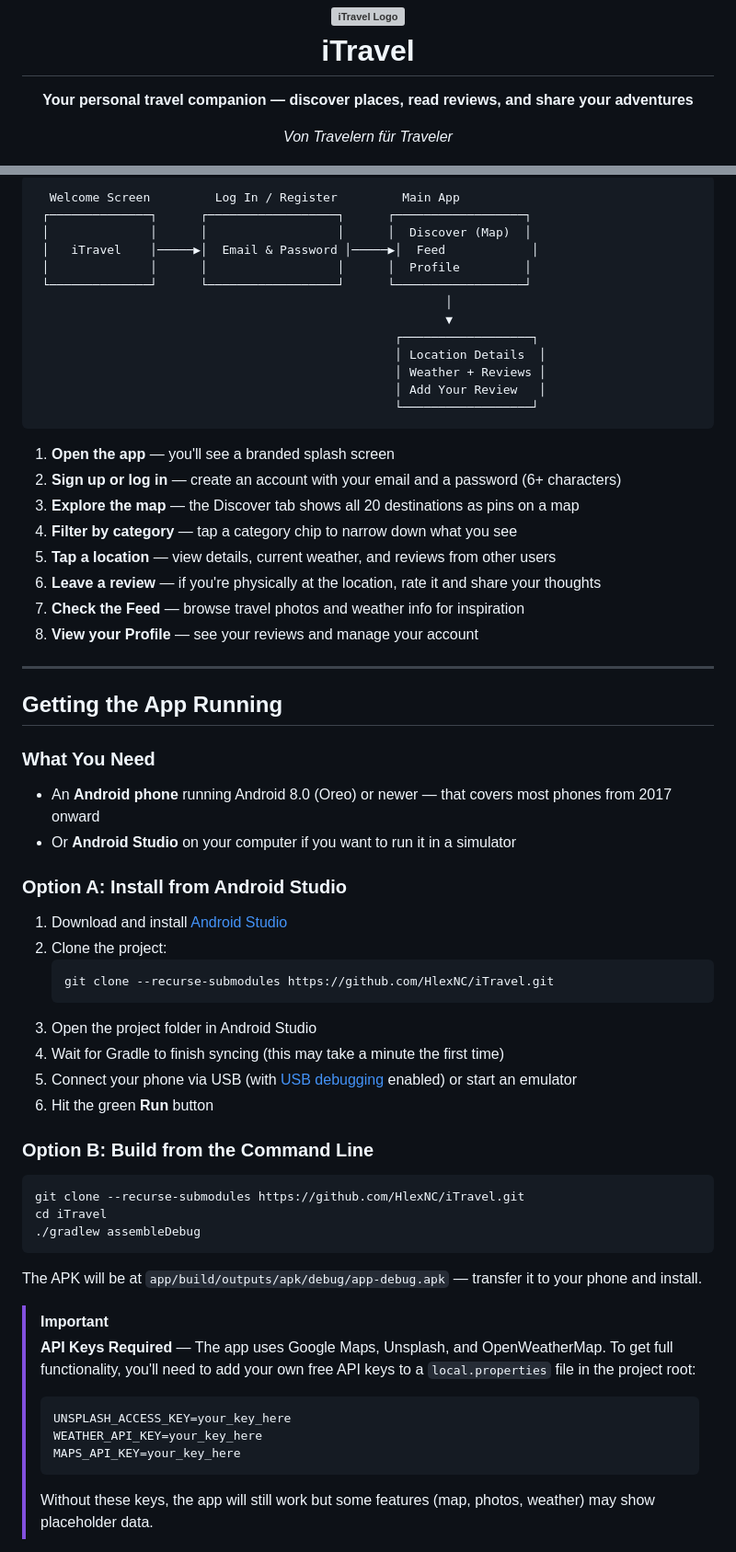
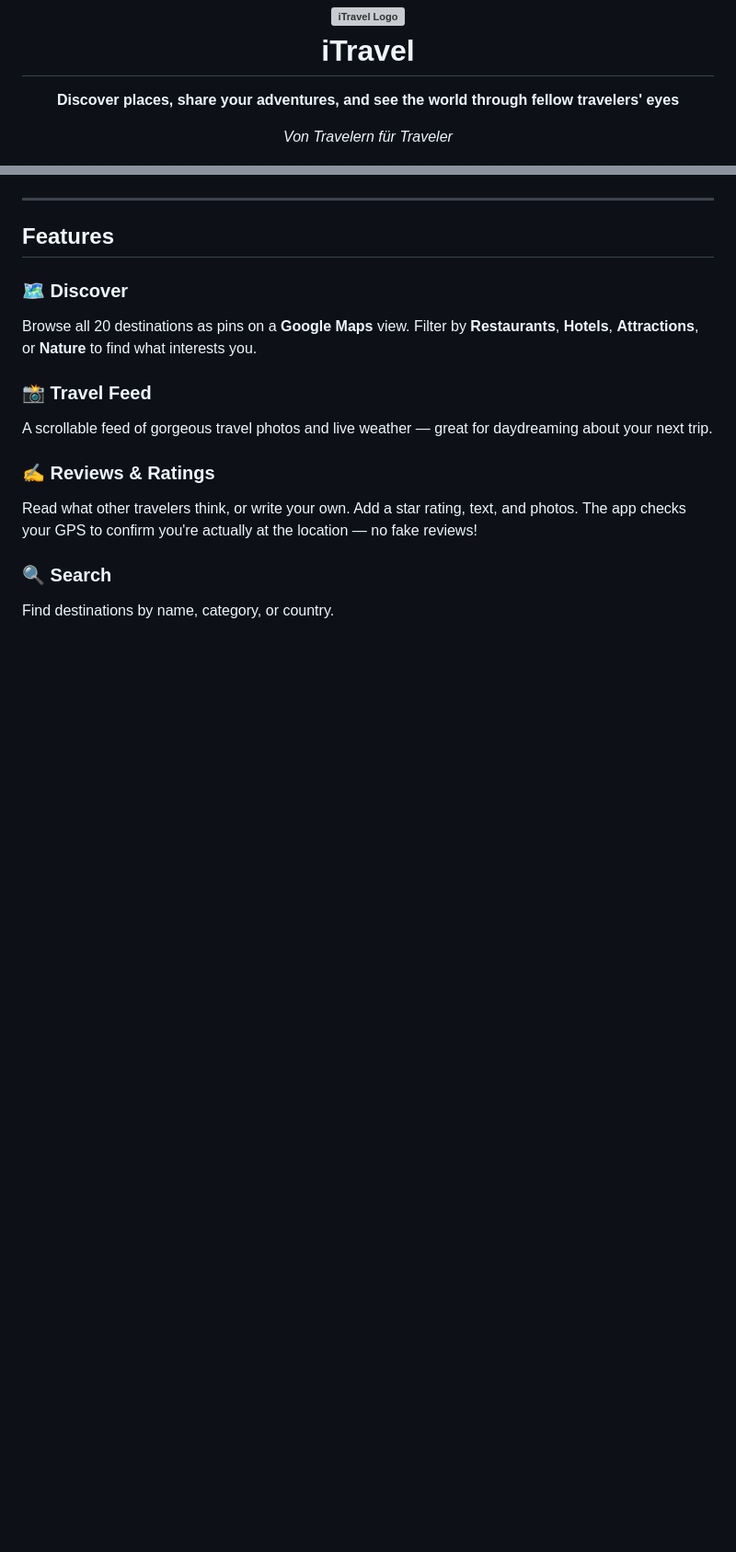
Before and after one commit to HlexNC/iTravel, a Markdown page: README.md, 2 parts joined by grey strips. Shown at 92% size. GitHub-like rendering; blank space fills up the shorter version; grey boxes are pictures that could not be loaded.

````diff
--- a/README.md
+++ b/README.md
@@ -5,7 +5,7 @@
 </h1>
 
 <p align="center">
-  <strong>Your personal travel companion — discover places, read reviews, and share your adventures</strong>
+  <strong>Discover places, share your adventures, and see the world through fellow travelers' eyes</strong>
 </p>
 
 <p align="center">
@@ -74,65 +65,18 @@ iTravel is an Android app for anyone who loves to travel — or even just daydre
 ```
-  Welcome Screen         Log In / Register         Main App
- ┌──────────────┐      ┌──────────────────┐      ┌──────────────────┐
- │              │      │                  │      │  Discover (Map)  │
- │   iTravel    │─────▶│  Email & Password │─────▶│  Feed            │
- │              │      │                  │      │  Profile         │
- └──────────────┘      └──────────────────┘      └──────────────────┘
-                                                         │
-                                                         ▼
-                                                  ┌──────────────────┐
-                                                  │ Location Details  │
-                                                  │ Weather + Reviews │
-                                                  │ Add Your Review   │
-                                                  └──────────────────┘
-```
-
-1. **Open the app** — you'll see a branded splash screen
-2. **Sign up or log in** — create an account with your email and a password (6+ characters)
-3. **Explore the map** — the Discover tab shows all 20 destinations as pins on a map
-4. **Filter by category** — tap a category chip to narrow down what you see
-5. **Tap a location** — view details, current weather, and reviews from other users
-6. **Leave a review** — if you're physically at the location, rate it and share your thoughts
-7. **Check the Feed** — browse travel photos and weather info for inspiration
-8. **View your Profile** — see your reviews and manage your account
 
 ---
 
-## Getting the App Running
+## Features
 
-### What You Need
+### 🗺️ Discover
+Browse all 20 destinations as pins on a **Google Maps** view. Filter by **Restaurants**, **Hotels**, **Attractions**, or **Nature** to find what interests you.
 
-- An **Android phone** running Android 8.0 (Oreo) or newer — that covers most phones from 2017 onward
-- Or **Android Studio** on your computer if you want to run it in a simulator
+### 📸 Travel Feed
+A scrollable feed of gorgeous travel photos and live weather — great for daydreaming about your next trip.
 
-### Option A: Install from Android Studio
+### ✍️ Reviews & Ratings
+Read what other travelers think, or write your own. Add a star rating, text, and photos. The app checks your GPS to confirm you're actually at the location — no fake reviews!
 
-1. Download and install [Android Studio](https://developer.android.com/studio)
-2. Clone the project:
-   ```bash
-   git clone --recurse-submodules https://github.com/HlexNC/iTravel.git
-   ```
-3. Open the project folder in Android Studio
-4. Wait for Gradle to finish syncing (this may take a minute the first time)
-5. Connect your phone via USB (with [USB debugging](https://developer.android.com/studio/debug/dev-options) enabled) or start an emulator
-6. Hit the green **Run** button
+### 🔍 Search
+Find destinations by name, category, or country.
 
-### Option B: Build from the Command Line
-
-```bash
-git clone --recurse-submodules https://github.com/HlexNC/iTravel.git
-cd iTravel
-./gradlew assembleDebug
-```
-
-The APK will be at `app/build/outputs/apk/debug/app-debug.apk` — transfer it to your phone and install.
-
-> [!IMPORTANT]
-> **API Keys Required** — The app uses Google Maps, Unsplash, and OpenWeatherMap. To get full functionality, you'll need to add your own free API keys to a `local.properties` file in the project root:
-> ```properties
-> UNSPLASH_ACCESS_KEY=your_key_here
-> WEATHER_API_KEY=your_key_here
-> MAPS_API_KEY=your_key_here
-> ```
-> Without these keys, the app will still work but some features (map, photos, weather) may show placeholder data.
-
````
Also changed, not shown: other parts of README.md (+61 -118 lines).
